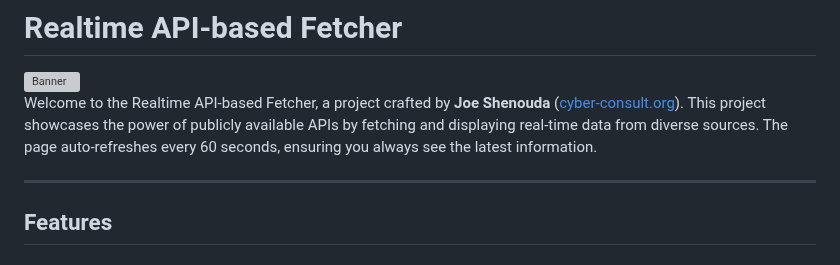
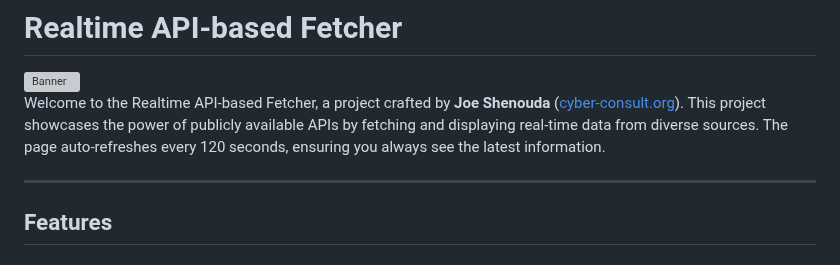
Before and after one commit to joe-shenouda/Realtime-API-based-fetcher, a Markdown page: README.md, the part around the change. Drawn GitHub-style; grey boxes are pictures that could not be loaded.

```diff
--- a/README.md
+++ b/README.md
@@ -2,7 +2,7 @@
 
 <img src="https://i.postimg.cc/x8vzYw5B/Design-5.png" alt="Banner" style="width:100%;">
 
-Welcome to the Realtime API-based Fetcher, a project crafted by **Joe Shenouda** ([cyber-consult.org](http://cyber-consult.org)). This project showcases the power of publicly available APIs by fetching and displaying real-time data from diverse sources. The page auto-refreshes every 60 seconds, ensuring you always see the latest information.
+Welcome to the Realtime API-based Fetcher, a project crafted by **Joe Shenouda** ([cyber-consult.org](http://cyber-consult.org)). This project showcases the power of publicly available APIs by fetching and displaying real-time data from diverse sources. The page auto-refreshes every 120 seconds, ensuring you always see the latest information.
 
 ---
 
```
